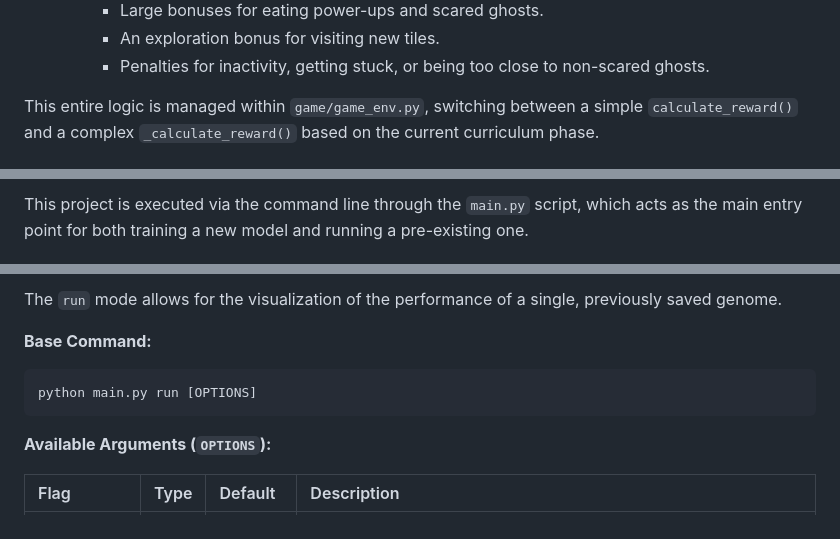
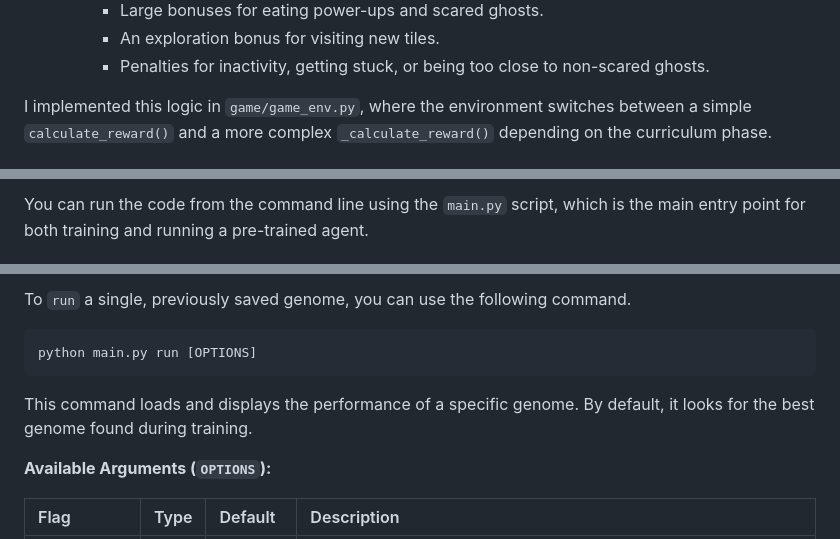
Before and after one commit to Spina02/pacman-neat, a Markdown page: README.md, 3 parts joined by grey strips. Drawn GitHub-style; folded sections open.

````diff
--- a/README.md
+++ b/README.md
@@ -74,5 +72,5 @@ The curriculum is divided into the following phases, automatically managed by th
     - An exploration bonus for visiting new tiles.
     - Penalties for inactivity, getting stuck, or being too close to non-scared ghosts.
 
-This entire logic is managed within `game/game_env.py`, switching between a simple `calculate_reward()` and a complex `_calculate_reward()` based on the current curriculum phase.
+I implemented this logic in `game/game_env.py`, where the environment switches between a simple `calculate_reward()` and a more complex `_calculate_reward()` depending on the curriculum phase.
 
@@ -82,3 +82,3 @@ This entire logic is managed within `game/game_env.py`, switching between a simp
 
-This project is executed via the command line through the `main.py` script, which acts as the main entry point for both training a new model and running a pre-existing one.
+You can run the code from the command line using the `main.py` script, which is the main entry point for both training and running a pre-trained agent.
 
@@ -108,10 +113,11 @@ python main.py train [OPTIONS]
 
-The `run` mode allows for the visualization of the performance of a single, previously saved genome.
+To `run` a single, previously saved genome, you can use the following command.
 
-**Base Command:**
 ```bash
 python main.py run [OPTIONS]
 ```
+
+This command loads and displays the performance of a specific genome. By default, it looks for the best genome found during training.
 
 **Available Arguments (`OPTIONS`):**
 
````
Also changed, not shown: other parts of README.md (+51 -41 lines).
